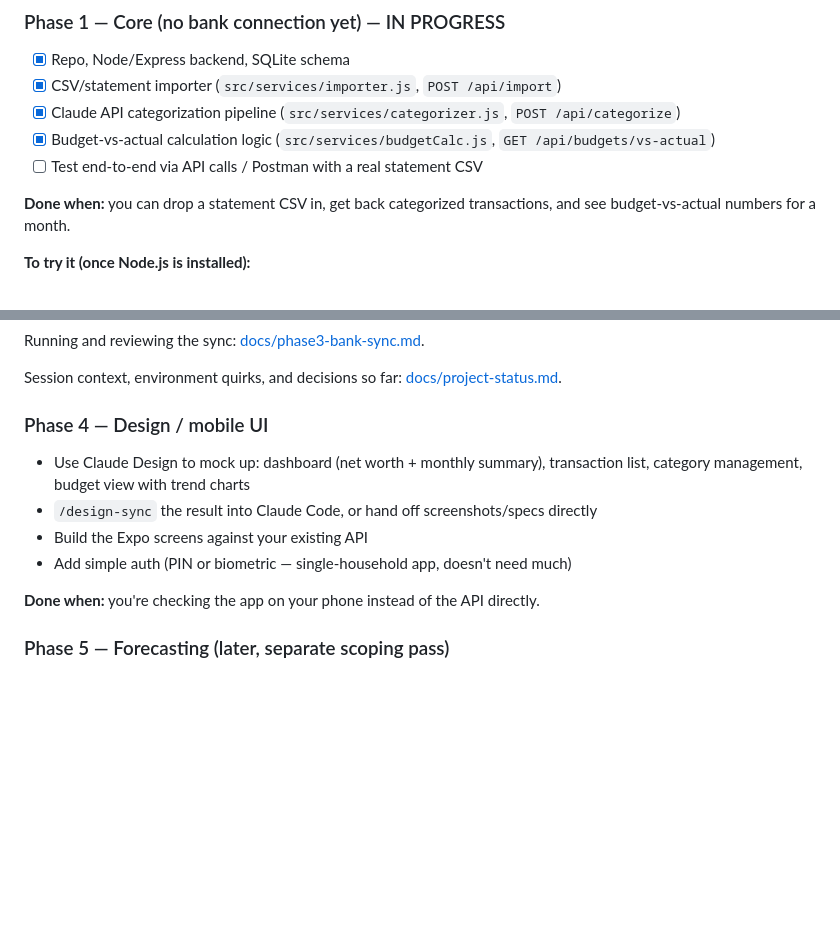
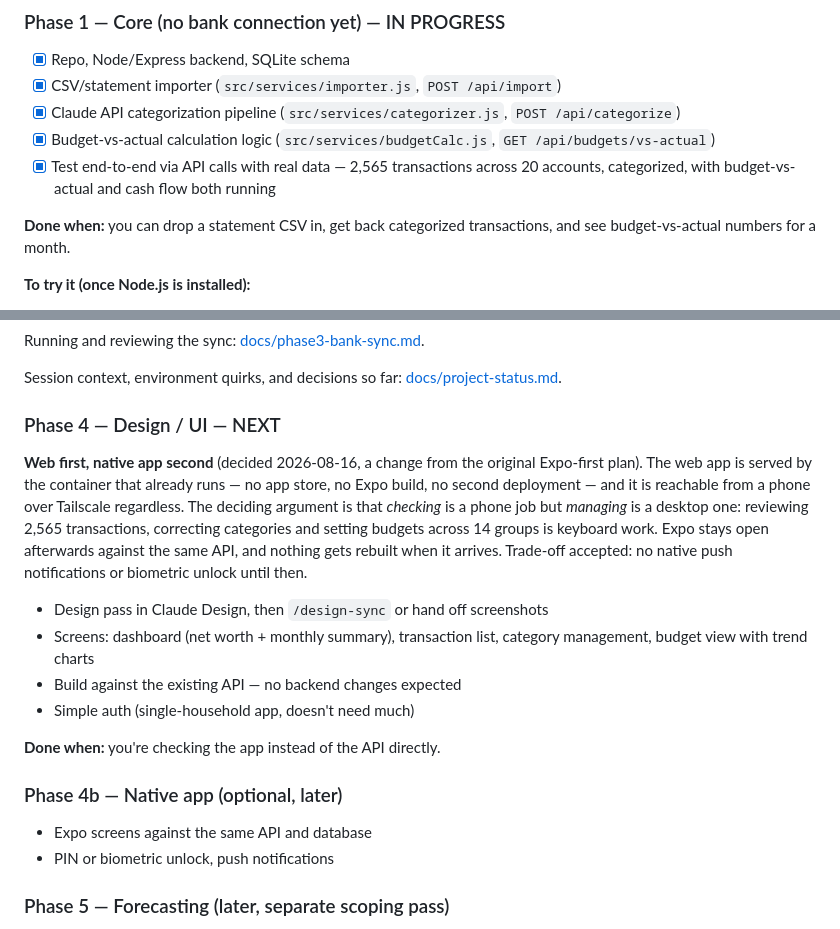
Before and after one commit to yangtaowang1111/household-finance-app, a Markdown page: CLAUDE.md, 2 parts joined by grey strips. Rendered like a GitHub page; blank space fills up the shorter version.

Commit message:
Mark Phase 1 complete and rewrite Phase 4 as web-first
The brief still described Phase 4 as building Expo screens, which has not
been the plan since 2026-08-16. Records the web-first decision and the
reasoning where it will actually be read, and splits the native app out
as an optional Phase 4b rather than leaving it implied.

Phase 1's last unchecked box was end-to-end testing with real data. That
is comfortably done: 2,565 transactions across 20 accounts, categorized,
with budget-vs-actual and cash flow both running against them.

Co-Authored-By: Claude Opus 5 <noreply@anthropic.com>

```diff
--- a/CLAUDE.md
+++ b/CLAUDE.md
@@ -67,7 +67,8 @@ Implemented in [src/db/schema.sql](src/db/schema.sql), with [src/db/migrate.js](
 - [x] CSV/statement importer (`src/services/importer.js`, `POST /api/import`)
 - [x] Claude API categorization pipeline (`src/services/categorizer.js`, `POST /api/categorize`)
 - [x] Budget-vs-actual calculation logic (`src/services/budgetCalc.js`, `GET /api/budgets/vs-actual`)
-- [ ] Test end-to-end via API calls / Postman with a real statement CSV
+- [x] Test end-to-end via API calls with real data — 2,565 transactions across
+      20 accounts, categorized, with budget-vs-actual and cash flow both running
 
 **Done when:** you can drop a statement CSV in, get back categorized transactions, and see budget-vs-actual numbers for a month.
 
@@ -113,13 +114,29 @@ Running and reviewing the sync: [docs/phase3-bank-sync.md](docs/phase3-bank-sync
 
 Session context, environment quirks, and decisions so far: [docs/project-status.md](docs/project-status.md).
 
-### Phase 4 — Design / mobile UI
-- Use Claude Design to mock up: dashboard (net worth + monthly summary), transaction list, category management, budget view with trend charts
-- `/design-sync` the result into Claude Code, or hand off screenshots/specs directly
-- Build the Expo screens against your existing API
-- Add simple auth (PIN or biometric — single-household app, doesn't need much)
+### Phase 4 — Design / UI — NEXT
 
-**Done when:** you're checking the app on your phone instead of the API directly.
+**Web first, native app second** (decided 2026-08-16, a change from the original
+Expo-first plan). The web app is served by the container that already runs — no
+app store, no Expo build, no second deployment — and it is reachable from a
+phone over Tailscale regardless. The deciding argument is that *checking* is a
+phone job but *managing* is a desktop one: reviewing 2,565 transactions,
+correcting categories and setting budgets across 14 groups is keyboard work.
+Expo stays open afterwards against the same API, and nothing gets rebuilt when
+it arrives. Trade-off accepted: no native push notifications or biometric unlock
+until then.
+
+- Design pass in Claude Design, then `/design-sync` or hand off screenshots
+- Screens: dashboard (net worth + monthly summary), transaction list, category
+  management, budget view with trend charts
+- Build against the existing API — no backend changes expected
+- Simple auth (single-household app, doesn't need much)
+
+**Done when:** you're checking the app instead of the API directly.
+
+### Phase 4b — Native app (optional, later)
+- Expo screens against the same API and database
+- PIN or biometric unlock, push notifications
 
 ### Phase 5 — Forecasting (later, separate scoping pass)
 - This is the most involved piece — worth its own planning session once Phases 1–4 are solid
```
